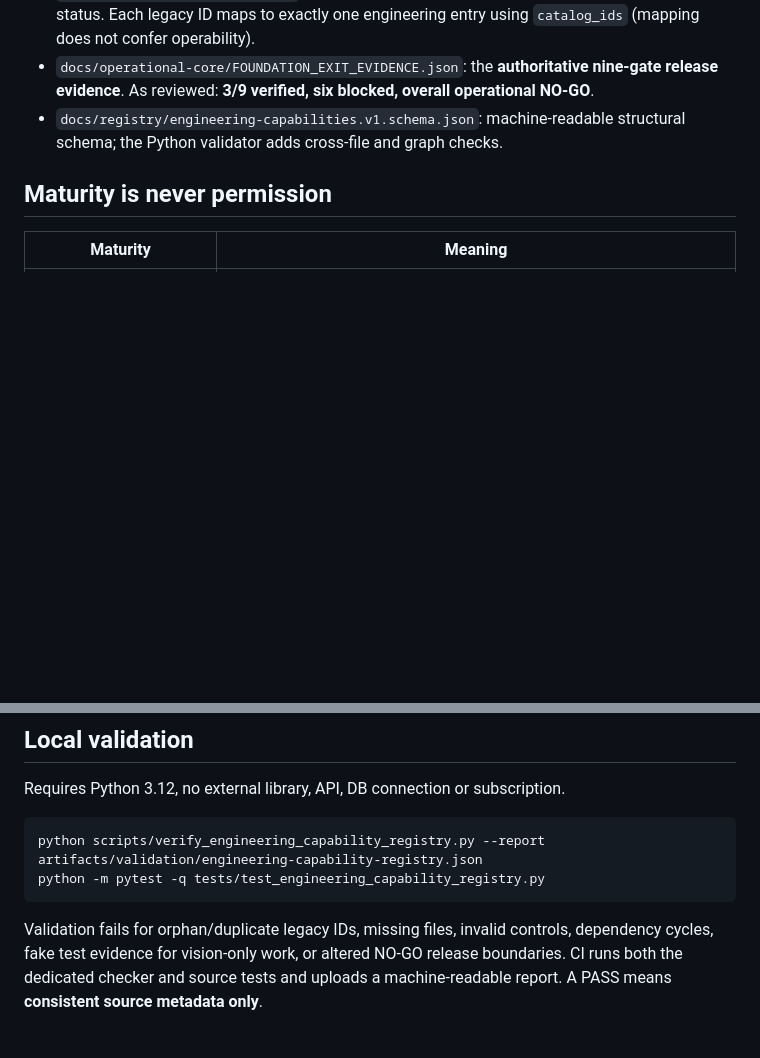
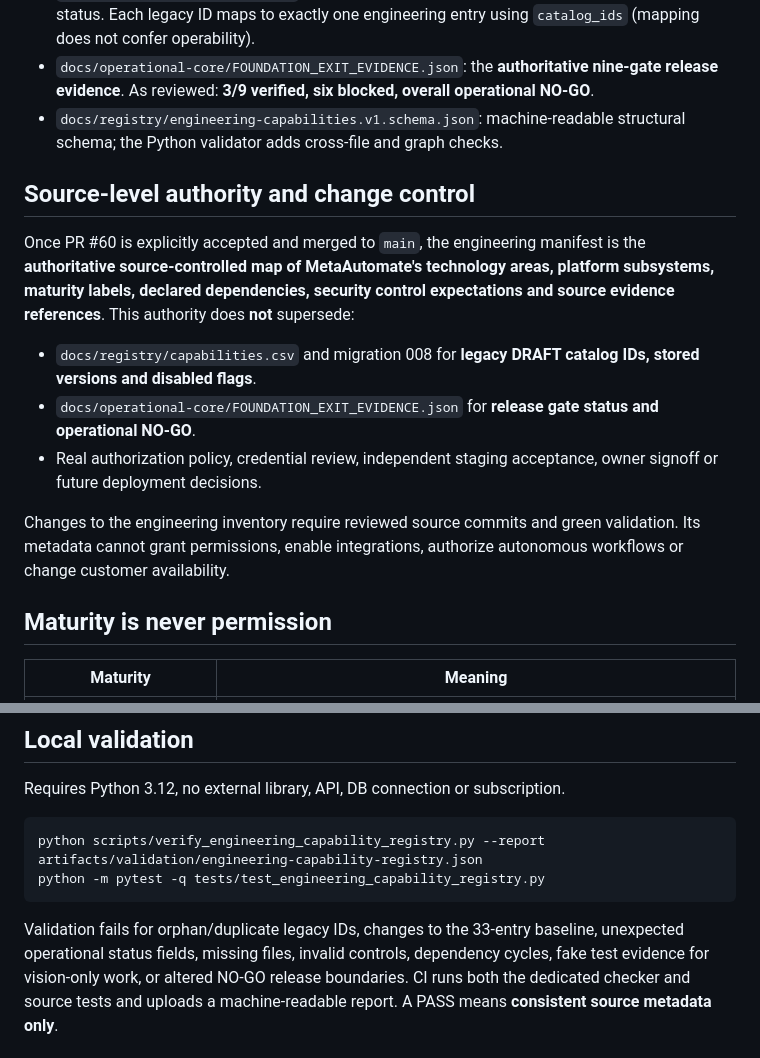
Before and after one commit to AhmadibOfficial/MetaAutomate, a Markdown page: docs/registry/ENGINEERING_CAPABILITY_REGISTRY.md, 2 parts joined by grey strips. GitHub-like rendering; blank space fills up the shorter version.

Commit message:
Review hardening: lock 33 draft IDs and reject unrecognized registry activation fields

````diff
--- a/docs/registry/ENGINEERING_CAPABILITY_REGISTRY.md
+++ b/docs/registry/ENGINEERING_CAPABILITY_REGISTRY.md
@@ -18,6 +18,25 @@ permissions, organization activation, or execution records.
   overall operational NO-GO**.
 - `docs/registry/engineering-capabilities.v1.schema.json`: machine-readable
   structural schema; the Python validator adds cross-file and graph checks.
+
+## Source-level authority and change control
+
+Once PR #60 is explicitly accepted and merged to `main`, the engineering
+manifest is the **authoritative source-controlled map of MetaAutomate's
+technology areas, platform subsystems, maturity labels, declared dependencies,
+security control expectations and source evidence references**. This authority
+does **not** supersede:
+
+- `docs/registry/capabilities.csv` and migration 008 for **legacy DRAFT catalog
+  IDs, stored versions and disabled flags**.
+- `docs/operational-core/FOUNDATION_EXIT_EVIDENCE.json` for **release gate
+  status and operational NO-GO**.
+- Real authorization policy, credential review, independent staging acceptance,
+  owner signoff or future deployment decisions.
+
+Changes to the engineering inventory require reviewed source commits and green
+validation. Its metadata cannot grant permissions, enable integrations,
+authorize autonomous workflows or change customer availability.
 
 ## Maturity is never permission
 
@@ -50,7 +69,8 @@ python scripts/verify_engineering_capability_registry.py --report artifacts/vali
 python -m pytest -q tests/test_engineering_capability_registry.py
 ```
 
-Validation fails for orphan/duplicate legacy IDs, missing files, invalid controls,
+Validation fails for orphan/duplicate legacy IDs, changes to the 33-entry
+baseline, unexpected operational status fields, missing files, invalid controls,
 dependency cycles, fake test evidence for vision-only work, or altered NO-GO
 release boundaries. CI runs both the dedicated checker and source tests and uploads
 a machine-readable report. A PASS means **consistent source metadata only**.
````
